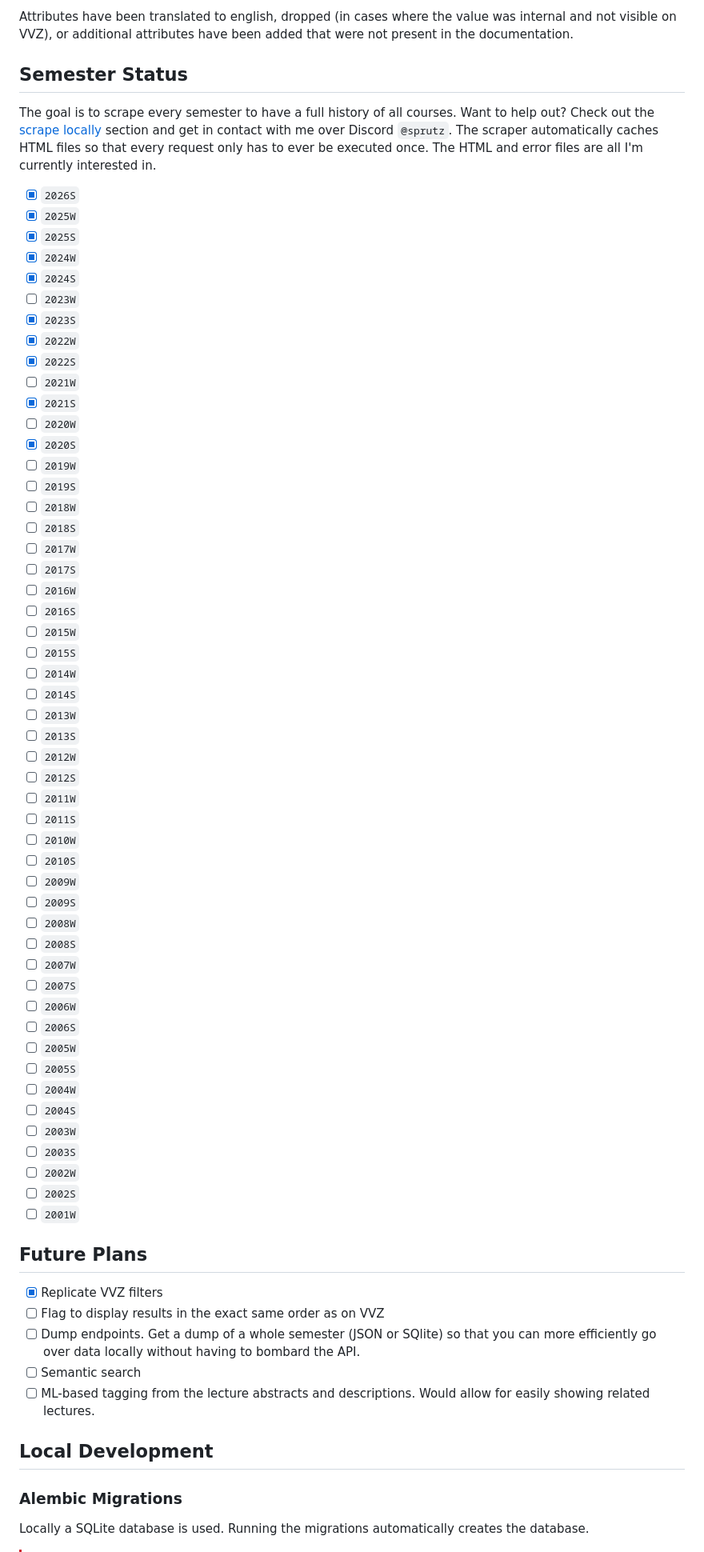
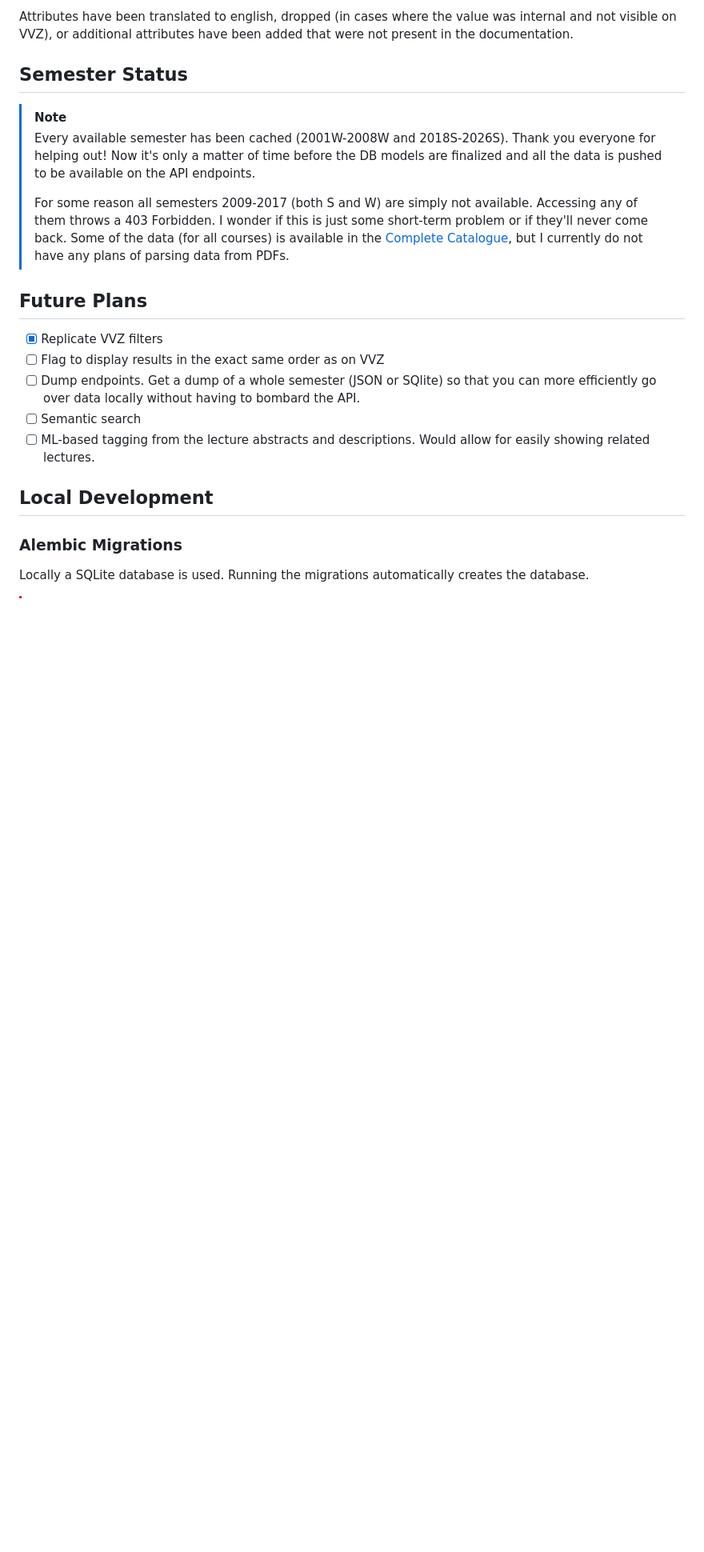
Before and after one commit to markbeep/vvzapi, a Markdown page: README.md, the part around the change. Shown: that part at 80% size. GitHub-like rendering; blank space fills up the shorter version.

Commit message:
chore: update semester status to be complete

```diff
--- a/README.md
+++ b/README.md
@@ -21,58 +21,14 @@ Attributes have been translated to english, dropped (in cases where the value wa
 
 ## Semester Status
 
-The goal is to scrape every semester to have a full history of all courses. Want to help out? Check out the [scrape locally](#scrape-locally) section and get in contact with me over Discord `@sprutz`. The scraper automatically caches HTML files so that every request only has to ever be executed once. The HTML and error files are all I'm currently interested in.
-
-- [x] `2026S`
-- [x] `2025W`
-- [x] `2025S`
-- [x] `2024W`
-- [x] `2024S`
-- [ ] `2023W`
-- [x] `2023S`
-- [x] `2022W`
-- [x] `2022S`
-- [ ] `2021W`
-- [x] `2021S`
-- [ ] `2020W`
-- [x] `2020S`
-- [ ] `2019W`
-- [ ] `2019S`
-- [ ] `2018W`
-- [ ] `2018S`
-- [ ] `2017W`
-- [ ] `2017S`
-- [ ] `2016W`
-- [ ] `2016S`
-- [ ] `2015W`
-- [ ] `2015S`
-- [ ] `2014W`
-- [ ] `2014S`
-- [ ] `2013W`
-- [ ] `2013S`
-- [ ] `2012W`
-- [ ] `2012S`
-- [ ] `2011W`
-- [ ] `2011S`
-- [ ] `2010W`
-- [ ] `2010S`
-- [ ] `2009W`
-- [ ] `2009S`
-- [ ] `2008W`
-- [ ] `2008S`
-- [ ] `2007W`
-- [ ] `2007S`
-- [ ] `2006W`
-- [ ] `2006S`
-- [ ] `2005W`
-- [ ] `2005S`
-- [ ] `2004W`
-- [ ] `2004S`
-- [ ] `2003W`
-- [ ] `2003S`
-- [ ] `2002W`
-- [ ] `2002S`
-- [ ] `2001W`
+> [!NOTE]
+> Every available semester has been cached (2001W-2008W and 2018S-2026S). Thank you everyone for helping out!
+> Now it's only a matter of time before the DB models are finalized and all the data is pushed to be available on the API endpoints.
+>
+> For some reason all semesters 2009-2017 (both S and W) are simply not available. Accessing any of them throws a 403 Forbidden. I wonder if this
+> is just some short-term problem or if they'll never come back. Some of the data (for all courses) is available in the
+> [Complete Catalogue](https://www.vvz.ethz.ch/Vorlesungsverzeichnis/gesamtverzeichnis.view?lang=en), but I currently do not have any plans
+> of parsing data from PDFs.
 
 ## Future Plans
 
```
